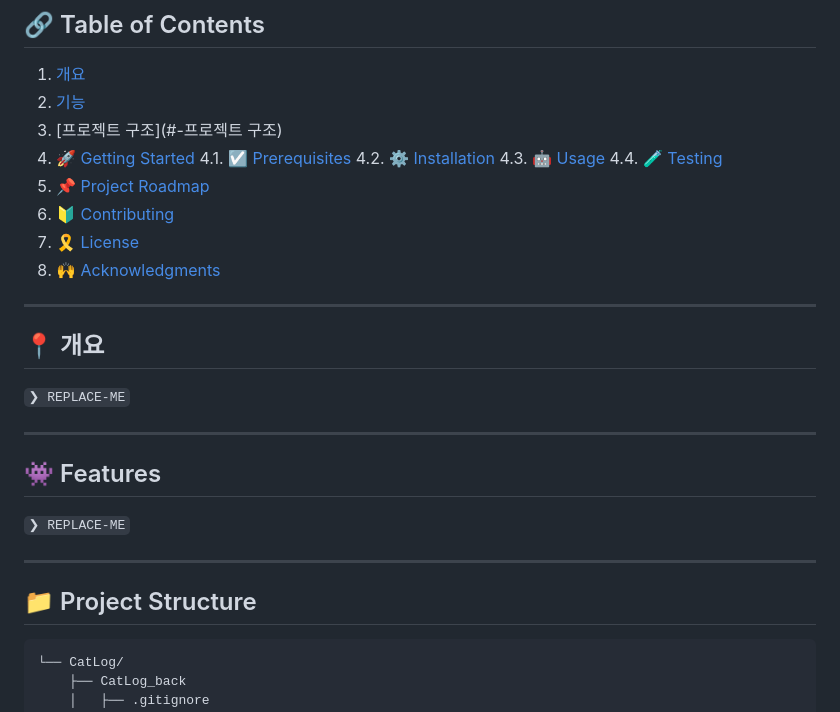
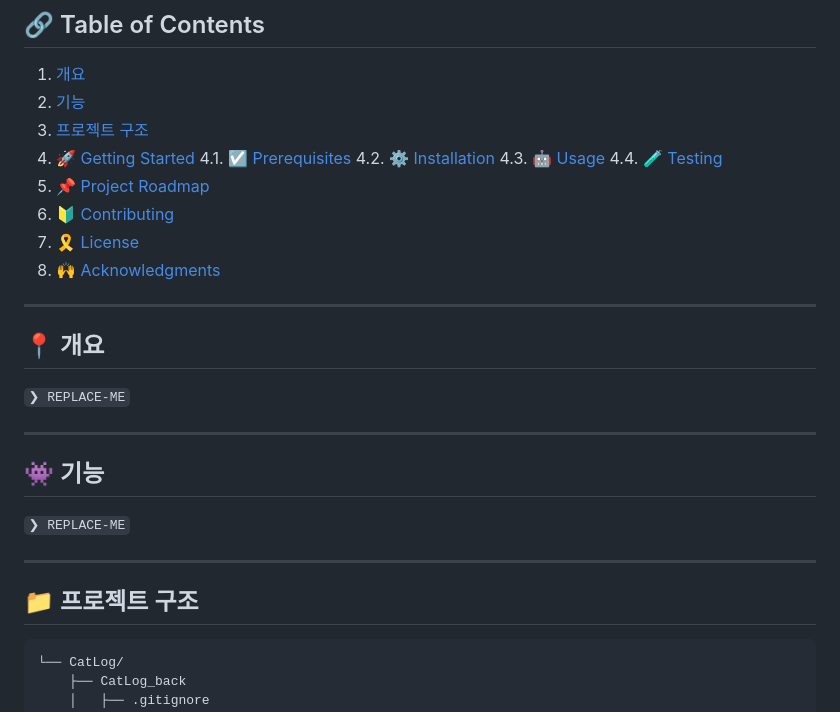
Before and after one commit to AYFG/CatLog, a Markdown page: README.md, the part around the change. Rendered like a GitHub page.

````diff
--- a/README.md
+++ b/README.md
@@ -26,7 +26,7 @@
 
 1. [개요](#-개요)
 2. [기능](#-기능)
-3. [프로젝트 구조](#-프로젝트 구조)
+3. [프로젝트 구조](#-프로젝트-구조)
 4. [🚀 Getting Started](#-getting-started)
   4.1. [☑️ Prerequisites](#-prerequisites)
   4.2. [⚙️ Installation](#-installation)
@@ -45,13 +45,13 @@
 
 ---
 
-## 👾 Features
+## 👾 기능
 
 <code>❯ REPLACE-ME</code>
 
 ---
 
-## 📁 Project Structure
+## 📁 프로젝트 구조
 
 ```sh
 └── CatLog/
````
